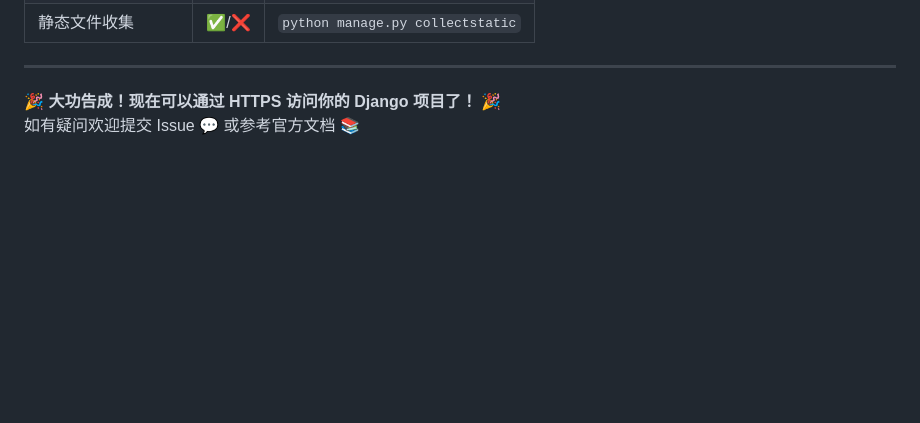
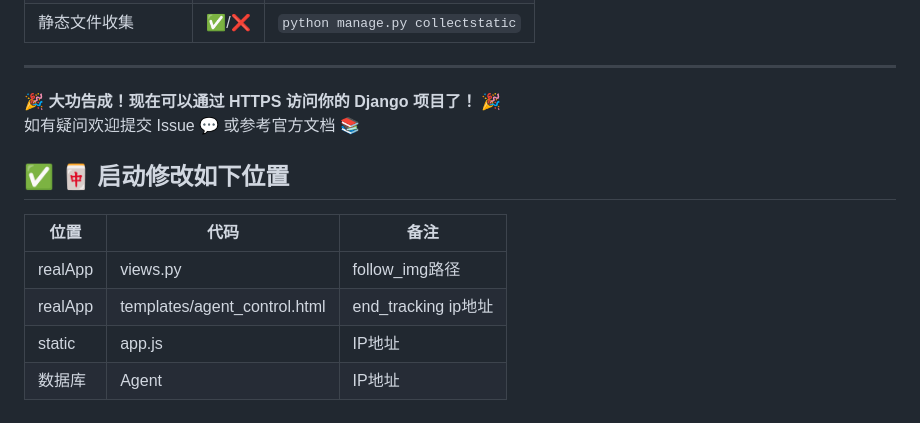
Before and after one commit to ShanHai-AI/Django-XWhale, a Markdown page: readme.md, the part around the change. GitHub-like rendering; blank space fills up the shorter version.

```diff
--- a/readme.md
+++ b/readme.md
@@ -199,3 +199,12 @@ sudo tail -f /var/log/nginx/error.log
 
 🎉 **大功告成！现在可以通过 HTTPS 访问你的 Django 项目了！** 🎉
 如有疑问欢迎提交 Issue 💬 或参考官方文档 📚
+
+
+## ✅ 🀄️ 启动修改如下位置
+| 位置 | 代码 | 备注 |
+|------|------|------|
+|realApp|views.py|follow_img路径|
+|realApp|templates/agent_control.html|end_tracking ip地址|
+|static|app.js|IP地址|
+|数据库|Agent|IP地址|
```
